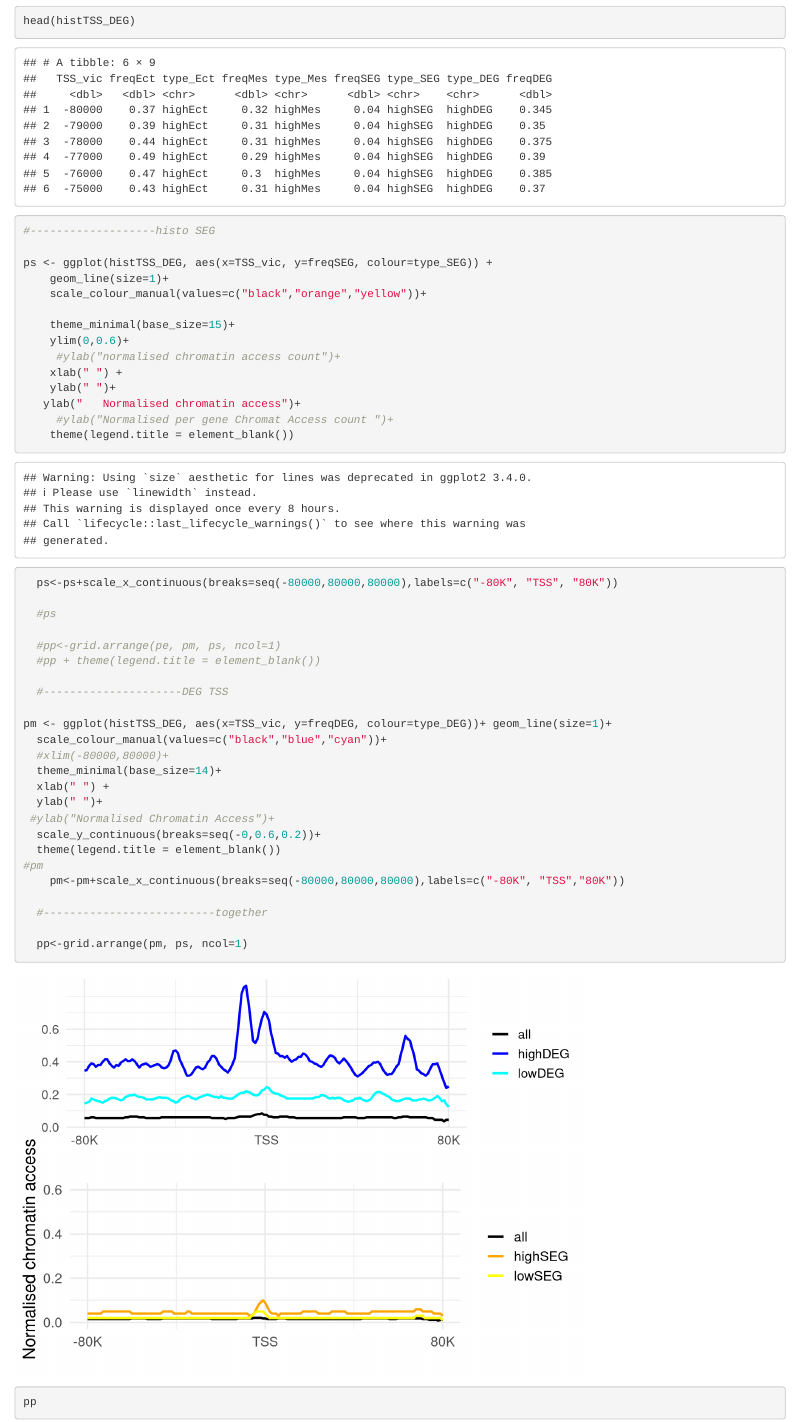
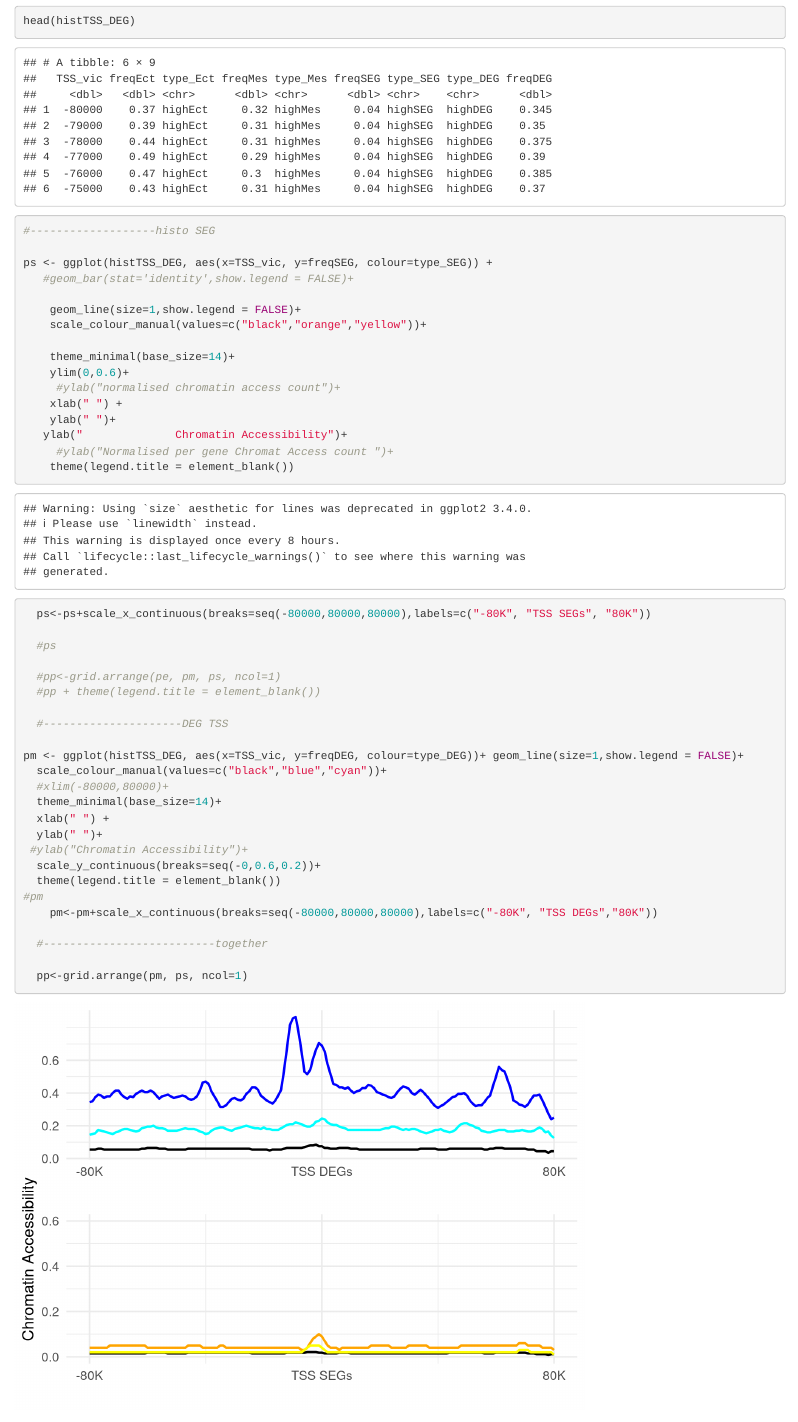
Before and after one commit to irinaabnizova/Figures4JDA, an R Markdown document (Figs_1_2_4.Rmd): the page in a window 1100 px wide, from 9330 px down. Rendered offline with R 4.5, knitr and Pandoc, with nearby package versions; drawn as R Markdown's standard HTML page in place of the format the file asks for; some code elsewhere in the file could not run offline.

Commit message:
fixed Fig4.C a little

```diff
--- a/Figs_1_2_4.Rmd
+++ b/Figs_1_2_4.Rmd
@@ -170,19 +170,21 @@ head(histTSS_DEG)
 #-------------------histo SEG
 
 ps <- ggplot(histTSS_DEG, aes(x=TSS_vic, y=freqSEG, colour=type_SEG)) +
-    geom_line(size=1)+
+   #geom_bar(stat='identity',show.legend = FALSE)+
+
+    geom_line(size=1,show.legend = FALSE)+
     scale_colour_manual(values=c("black","orange","yellow"))+
 
-    theme_minimal(base_size=15)+
+    theme_minimal(base_size=14)+
     ylim(0,0.6)+
      #ylab("normalised chromatin access count")+
     xlab(" ") +
     ylab(" ")+
-   ylab("   Normalised chromatin access")+
+   ylab("              Chromatin Accessibility")+
      #ylab("Normalised per gene Chromat Access count ")+
     theme(legend.title = element_blank())
 
-  ps<-ps+scale_x_continuous(breaks=seq(-80000,80000,80000),labels=c("-80K", "TSS", "80K"))
+  ps<-ps+scale_x_continuous(breaks=seq(-80000,80000,80000),labels=c("-80K", "TSS SEGs", "80K"))
 
   #ps
 
@@ -191,17 +193,17 @@ ps <- ggplot(histTSS_DEG, aes(x=TSS_vic, y=freqSEG, colour=type_SEG)) +
 
   #---------------------DEG TSS
 
-pm <- ggplot(histTSS_DEG, aes(x=TSS_vic, y=freqDEG, colour=type_DEG))+ geom_line(size=1)+
+pm <- ggplot(histTSS_DEG, aes(x=TSS_vic, y=freqDEG, colour=type_DEG))+ geom_line(size=1,show.legend = FALSE)+
   scale_colour_manual(values=c("black","blue","cyan"))+
   #xlim(-80000,80000)+
   theme_minimal(base_size=14)+
   xlab(" ") +
   ylab(" ")+
- #ylab("Normalised Chromatin Access")+
+ #ylab("Chromatin Accessibility")+
   scale_y_continuous(breaks=seq(-0,0.6,0.2))+
   theme(legend.title = element_blank())
 #pm
-    pm<-pm+scale_x_continuous(breaks=seq(-80000,80000,80000),labels=c("-80K", "TSS","80K"))
+    pm<-pm+scale_x_continuous(breaks=seq(-80000,80000,80000),labels=c("-80K", "TSS DEGs","80K"))
 
   #--------------------------together
 
```
Also changed, not shown: Figs_1_2_4.nb.html.
